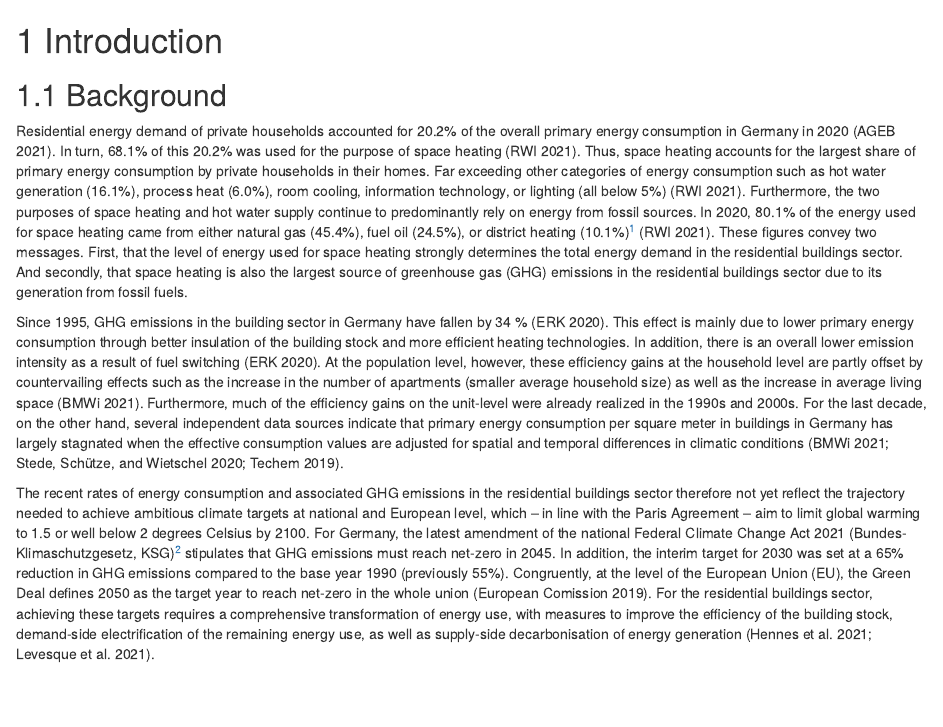
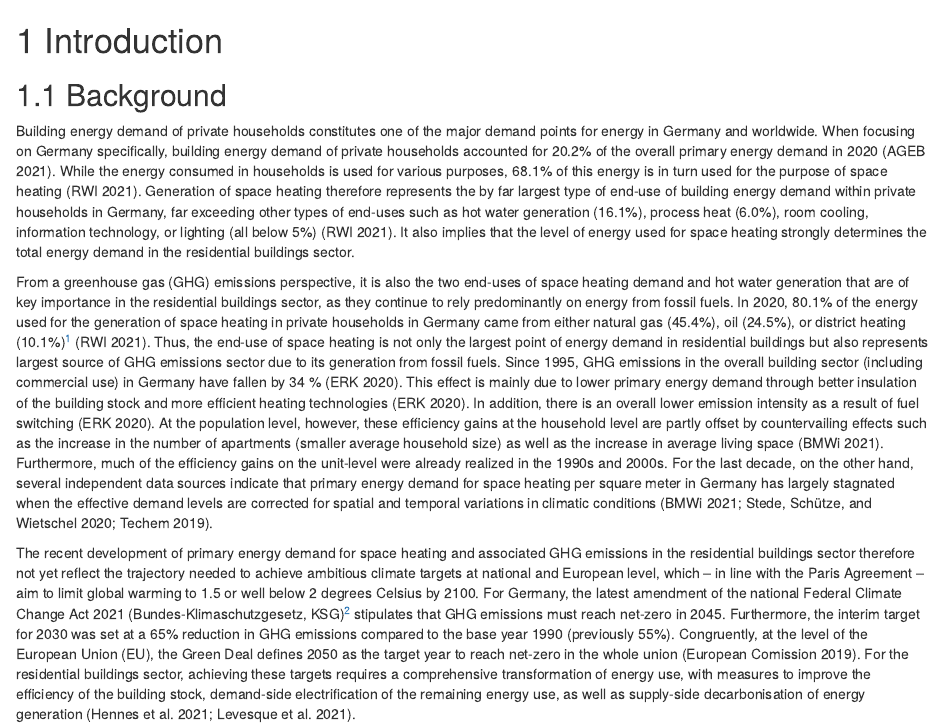
Before and after one commit to marcblauert/MaThesisWriting, an R Markdown document (01-introduction.Rmd): the page in a window 1100 px wide, from its top. Rendered offline with R 4.5, knitr and Pandoc, with nearby package versions; drawn as R Markdown's standard HTML page in place of the format the file asks for.

Commit message:
changes in intro

```diff
--- a/01-introduction.Rmd
+++ b/01-introduction.Rmd
@@ -14,13 +14,13 @@ options(width = 70)
 
 ## Background {#background}
 
-Residential energy demand of private households accounted for 20.2% of the overall primary energy consumption in Germany in 2020 [@ageb21]. In turn, 68.1% of this 20.2% was used for the purpose of space heating [@rwi21]. Thus, space heating accounts for the largest share of primary energy consumption by private households in their homes. Far exceeding other categories of energy consumption such as hot water generation (16.1%), process heat (6.0%), room cooling, information technology, or lighting (all below 5%) [@rwi21]. Furthermore, the two purposes of space heating and hot water supply continue to predominantly rely on energy from fossil sources. In 2020, 80.1% of the energy used for space heating came from either natural gas (45.4%), fuel oil (24.5%), or district heating (10.1%)[^1] [@rwi21]. These figures convey two messages. First, that the level of energy used for space heating strongly determines the total energy demand in the residential buildings sector. And secondly, that space heating is also the largest source of greenhouse gas (GHG) emissions in the residential buildings sector due to its generation from fossil fuels.
+Building energy demand of private households constitutes one of the major demand points for energy in Germany and worldwide. When focusing on Germany specifically, building energy demand of private households accounted for 20.2% of the overall primary energy demand in 2020 [@ageb21]. While the energy consumed in households is used for various purposes, 68.1% of this energy is in turn used for the purpose of space heating [@rwi21]. Generation of space heating therefore represents the by far largest type of end-use of building energy demand within private households in Germany, far exceeding other types of end-uses such as hot water generation (16.1%), process heat (6.0%), room cooling, information technology, or lighting (all below 5%) [@rwi21]. It also implies that the level of energy used for space heating strongly determines the total energy demand in the residential buildings sector.
+
+From a greenhouse gas (GHG) emissions perspective, it is also the two end-uses of space heating demand and hot water generation that are of key importance in the residential buildings sector, as they continue to rely predominantly on energy from fossil fuels. In 2020, 80.1% of the energy used for the generation of space heating in private households in Germany came from either natural gas (45.4%), oil (24.5%), or district heating (10.1%)[^1] [@rwi21]. Thus, the end-use of space heating is not only the largest point of energy demand in residential buildings but also represents largest source of GHG emissions sector due to its generation from fossil fuels. Since 1995, GHG emissions in the overall building sector (including commercial use) in Germany have fallen by 34 % [@erk20]. This effect is mainly due to lower primary energy demand through better insulation of the building stock and more efficient heating technologies [@erk20]. In addition, there is an overall lower emission intensity as a result of fuel switching [@erk20]. At the population level, however, these efficiency gains at the household level are partly offset by countervailing effects such as the increase in the number of apartments (smaller average household size) as well as the increase in average living space [@bmwi21]. Furthermore, much of the efficiency gains on the unit-level were already realized in the 1990s and 2000s. For the last decade, on the other hand, several independent data sources indicate that primary energy demand for space heating per square meter in Germany has largely stagnated when the effective demand levels are corrected for spatial and temporal variations in climatic conditions [@bmwi21; @stede_etal20; @techem19].
 
 [^1]: Which is at present also to almost 90% generated from fossil fuels (natural gas or coal) or waste incineration [@destatis18].
 
-Since 1995, GHG emissions in the building sector in Germany have fallen by 34 % [@erk20]. This effect is mainly due to lower primary energy consumption through better insulation of the building stock and more efficient heating technologies. In addition, there is an overall lower emission intensity as a result of fuel switching [@erk20]. At the population level, however, these efficiency gains at the household level are partly offset by countervailing effects such as the increase in the number of apartments (smaller average household size) as well as the increase in average living space [@bmwi21]. Furthermore, much of the efficiency gains on the unit-level were already realized in the 1990s and 2000s. For the last decade, on the other hand, several independent data sources indicate that primary energy consumption per square meter in buildings in Germany has largely stagnated when the effective consumption values are adjusted for spatial and temporal differences in climatic conditions [@bmwi21; @stede_etal20; @techem19].
-
-The recent rates of energy consumption and associated GHG emissions in the residential buildings sector therefore not yet reflect the trajectory needed to achieve ambitious climate targets at national and European level, which -- in line with the Paris Agreement -- aim to limit global warming to 1.5 or well below 2 degrees Celsius by 2100. For Germany, the latest amendment of the national Federal Climate Change Act 2021 (Bundes-Klimaschutzgesetz, KSG)[^2] stipulates that GHG emissions must reach net-zero in 2045. In addition, the interim target for 2030 was set at a 65% reduction in GHG emissions compared to the base year 1990 (previously 55%). Congruently, at the level of the European Union (EU), the Green Deal defines 2050 as the target year to reach net-zero in the whole union [@europeancomission19]. For the residential buildings sector, achieving these targets requires a comprehensive transformation of energy use, with measures to improve the efficiency of the building stock, demand-side electrification of the remaining energy use, as well as supply-side decarbonisation of energy generation [@hennes_etal21; @levesque_etal21].
+The recent development of primary energy demand for space heating and associated GHG emissions in the residential buildings sector therefore not yet reflect the trajectory needed to achieve ambitious climate targets at national and European level, which -- in line with the Paris Agreement -- aim to limit global warming to 1.5 or well below 2 degrees Celsius by 2100. For Germany, the latest amendment of the national Federal Climate Change Act 2021 (Bundes-Klimaschutzgesetz, KSG)[^2] stipulates that GHG emissions must reach net-zero in 2045. Furthermore, the interim target for 2030 was set at a 65% reduction in GHG emissions compared to the base year 1990 (previously 55%). Congruently, at the level of the European Union (EU), the Green Deal defines 2050 as the target year to reach net-zero in the whole union [@europeancomission19]. For the residential buildings sector, achieving these targets requires a comprehensive transformation of energy use, with measures to improve the efficiency of the building stock, demand-side electrification of the remaining energy use, as well as supply-side decarbonisation of energy generation [@hennes_etal21; @levesque_etal21].
 
 [^2]: Federal Climate Change Act of 12 December 2019 (Federal Law Gazette I, p. 2513), as last amended by Article 1 of the Act of 18 August 2021 (Federal Law Gazette I, p. 3905).
 
```
